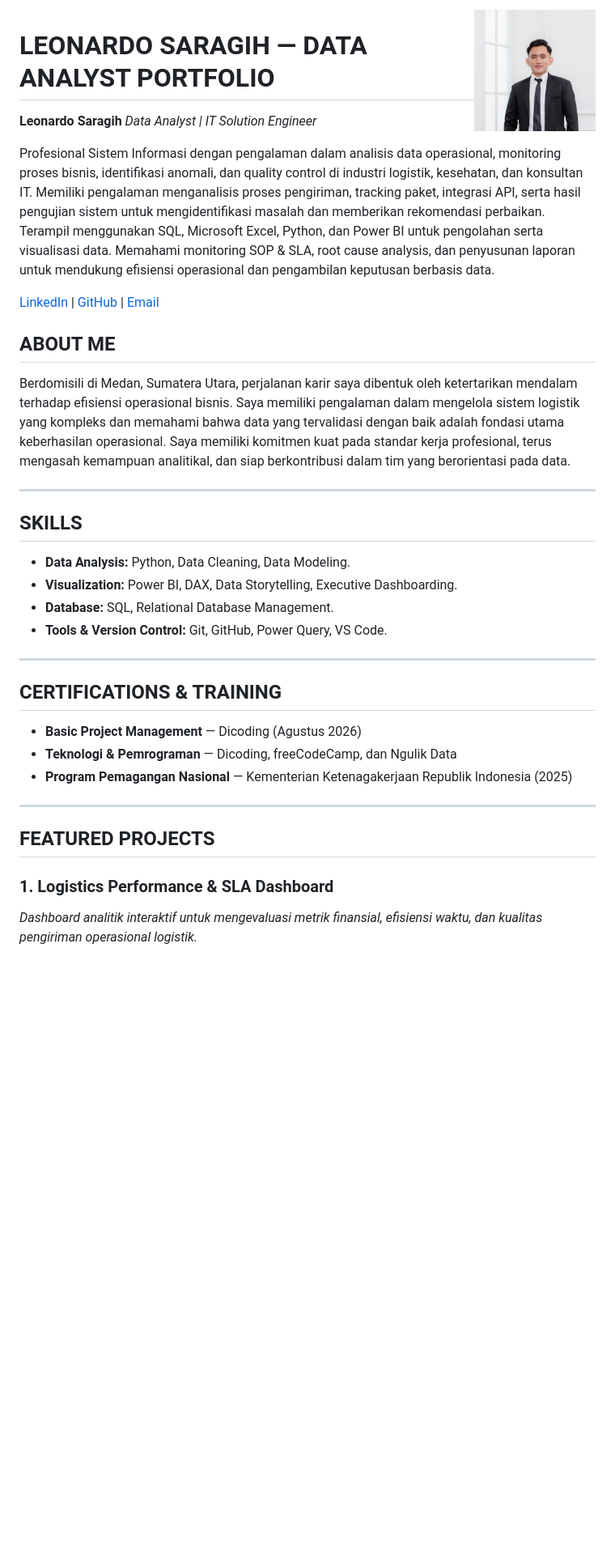
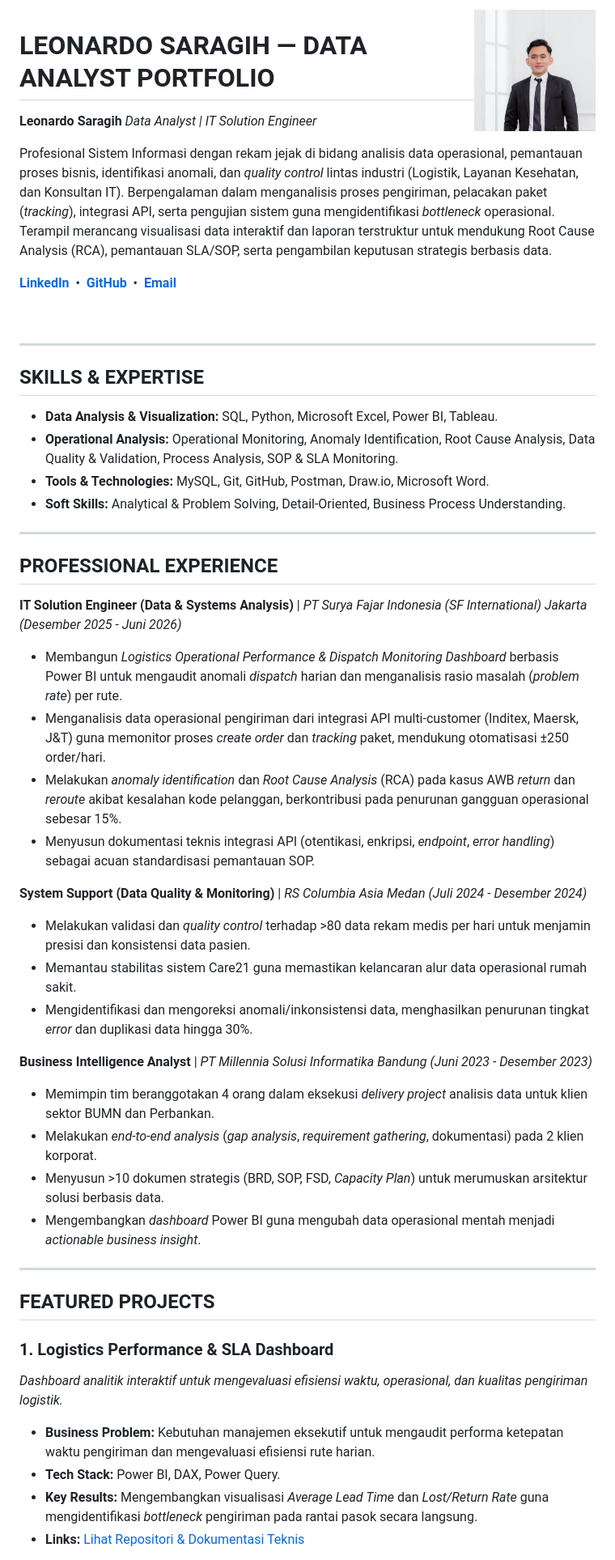
Before and after one commit to leonardosaragih15000/Logistics-Performance-Dashboard-PowerBI, a Markdown page: README.md, the part around one of its changes. Shown at 81% size. Drawn GitHub-style; blank space fills up the shorter version.

```diff
--- a/README.md
+++ b/README.md
@@ -6,36 +6,53 @@
 **Leonardo Saragih**
 *Data Analyst | IT Solution Engineer*
 
-Profesional Sistem Informasi dengan pengalaman dalam analisis data operasional, monitoring proses bisnis, identifikasi anomali, dan quality control di industri logistik, kesehatan, dan konsultan IT. Memiliki pengalaman menganalisis proses pengiriman, tracking paket, integrasi API, serta hasil pengujian sistem untuk mengidentifikasi masalah dan memberikan rekomendasi perbaikan. Terampil menggunakan SQL, Microsoft Excel, Python, dan Power BI untuk pengolahan serta visualisasi data. Memahami monitoring SOP & SLA, root cause analysis, dan penyusunan laporan untuk mendukung efisiensi operasional dan pengambilan keputusan berbasis data.
+Profesional Sistem Informasi dengan rekam jejak di bidang analisis data operasional, pemantauan proses bisnis, identifikasi anomali, dan *quality control* lintas industri (Logistik, Layanan Kesehatan, dan Konsultan IT). Berpengalaman dalam menganalisis proses pengiriman, pelacakan paket (*tracking*), integrasi API, serta pengujian sistem guna mengidentifikasi *bottleneck* operasional. Terampil merancang visualisasi data interaktif dan laporan terstruktur untuk mendukung Root Cause Analysis (RCA), pemantauan SLA/SOP, serta pengambilan keputusan strategis berbasis data.
 
-[LinkedIn](https://www.linkedin.com/in/leonardo-saragih-4340212aa) | [GitHub](https://github.com/leonardosaragih15000) | [Email](mailto:leonardosaragih15000@gmail.com)
+**[LinkedIn](https://www.linkedin.com/in/leonardo-saragih-4340212aa)** &nbsp;•&nbsp; **[GitHub](https://github.com/leonardosaragih15000)** &nbsp;•&nbsp; **[Email](mailto:leonardosaragih15000@gmail.com)**
 
-
-## ABOUT ME
-
-Berdomisili di Medan, Sumatera Utara, perjalanan karir saya dibentuk oleh ketertarikan mendalam terhadap efisiensi operasional bisnis. Saya memiliki pengalaman dalam mengelola sistem logistik yang kompleks dan memahami bahwa data yang tervalidasi dengan baik adalah fondasi utama keberhasilan operasional. Saya memiliki komitmen kuat pada standar kerja profesional, terus mengasah kemampuan analitikal, dan siap berkontribusi dalam tim yang berorientasi pada data.
+<br clear="both"/>
 
 <hr>
 
-## SKILLS
+## SKILLS & EXPERTISE
 
-* **Data Analysis:** Python, Data Cleaning, Data Modeling.
-* **Visualization:** Power BI, DAX, Data Storytelling, Executive Dashboarding.
-* **Database:** SQL, Relational Database Management.
-* **Tools & Version Control:** Git, GitHub, Power Query, VS Code.
+* **Data Analysis & Visualization:** SQL, Python, Microsoft Excel, Power BI, Tableau.
+* **Operational Analysis:** Operational Monitoring, Anomaly Identification, Root Cause Analysis, Data Quality & Validation, Process Analysis, SOP & SLA Monitoring.
+* **Tools & Technologies:** MySQL, Git, GitHub, Postman, Draw.io, Microsoft Word.
+* **Soft Skills:** Analytical & Problem Solving, Detail-Oriented, Business Process Understanding.
 
 <hr>
 
-## CERTIFICATIONS & TRAINING
+## PROFESSIONAL EXPERIENCE
 
-* **Basic Project Management** — Dicoding (Agustus 2026)
-* **Teknologi & Pemrograman** — Dicoding, freeCodeCamp, dan Ngulik Data
-* **Program Pemagangan Nasional** — Kementerian Ketenagakerjaan Republik Indonesia (2025)
+**IT Solution Engineer (Data & Systems Analysis)** | *PT Surya Fajar Indonesia (SF International)*
+*Jakarta (Desember 2025 - Juni 2026)*
+* Membangun *Logistics Operational Performance & Dispatch Monitoring Dashboard* berbasis Power BI untuk mengaudit anomali *dispatch* harian dan menganalisis rasio masalah (*problem rate*) per rute.
+* Menganalisis data operasional pengiriman dari integrasi API multi-customer (Inditex, Maersk, J&T) guna memonitor proses *create order* dan *tracking* paket, mendukung otomatisasi ±250 order/hari.
+* Melakukan *anomaly identification* dan *Root Cause Analysis* (RCA) pada kasus AWB *return* dan *reroute* akibat kesalahan kode pelanggan, berkontribusi pada penurunan gangguan operasional sebesar 15%.
+* Menyusun dokumentasi teknis integrasi API (otentikasi, enkripsi, *endpoint*, *error handling*) sebagai acuan standardisasi pemantauan SOP.
+
+**System Support (Data Quality & Monitoring)** | *RS Columbia Asia*
+*Medan (Juli 2024 - Desember 2024)*
+* Melakukan validasi dan *quality control* terhadap >80 data rekam medis per hari untuk menjamin presisi dan konsistensi data pasien.
+* Memantau stabilitas sistem Care21 guna memastikan kelancaran alur data operasional rumah sakit.
+* Mengidentifikasi dan mengoreksi anomali/inkonsistensi data, menghasilkan penurunan tingkat *error* dan duplikasi data hingga 30%.
+
+**Business Intelligence Analyst** | *PT Millennia Solusi Informatika*
+*Bandung (Juni 2023 - Desember 2023)*
+* Memimpin tim beranggotakan 4 orang dalam eksekusi *delivery project* analisis data untuk klien sektor BUMN dan Perbankan.
+* Melakukan *end-to-end analysis* (*gap analysis*, *requirement gathering*, dokumentasi) pada 2 klien korporat.
+* Menyusun >10 dokumen strategis (BRD, SOP, FSD, *Capacity Plan*) untuk merumuskan arsitektur solusi berbasis data.
+* Mengembangkan *dashboard* Power BI guna mengubah data operasional mentah menjadi *actionable business insight*.
 
 <hr>
 
 ## FEATURED PROJECTS
 
 ### 1. Logistics Performance & SLA Dashboard
-*Dashboard analitik interaktif untuk mengevaluasi metrik finansial, efisiensi waktu, dan kualitas pengiriman operasional logistik.*
+*Dashboard analitik interaktif untuk mengevaluasi efisiensi waktu, operasional, dan kualitas pengiriman logistik.*
+* **Business Problem:** Kebutuhan manajemen eksekutif untuk mengaudit performa ketepatan waktu pengiriman dan mengevaluasi efisiensi rute harian.
+* **Tech Stack:** Power BI, DAX, Power Query.
+* **Key Results:** Mengembangkan visualisasi *Average Lead Time* dan *Lost/Return Rate* guna mengidentifikasi *bottleneck* pengiriman pada rantai pasok secara langsung.
+* **Links:** [Lihat Repositori & Dokumentasi Teknis](https://github.com/leonardosaragih15000/Logistics-Performance-Dashboard-PowerBI)
 
```
Also changed, not shown: other parts of README.md (+33 -17 lines).
